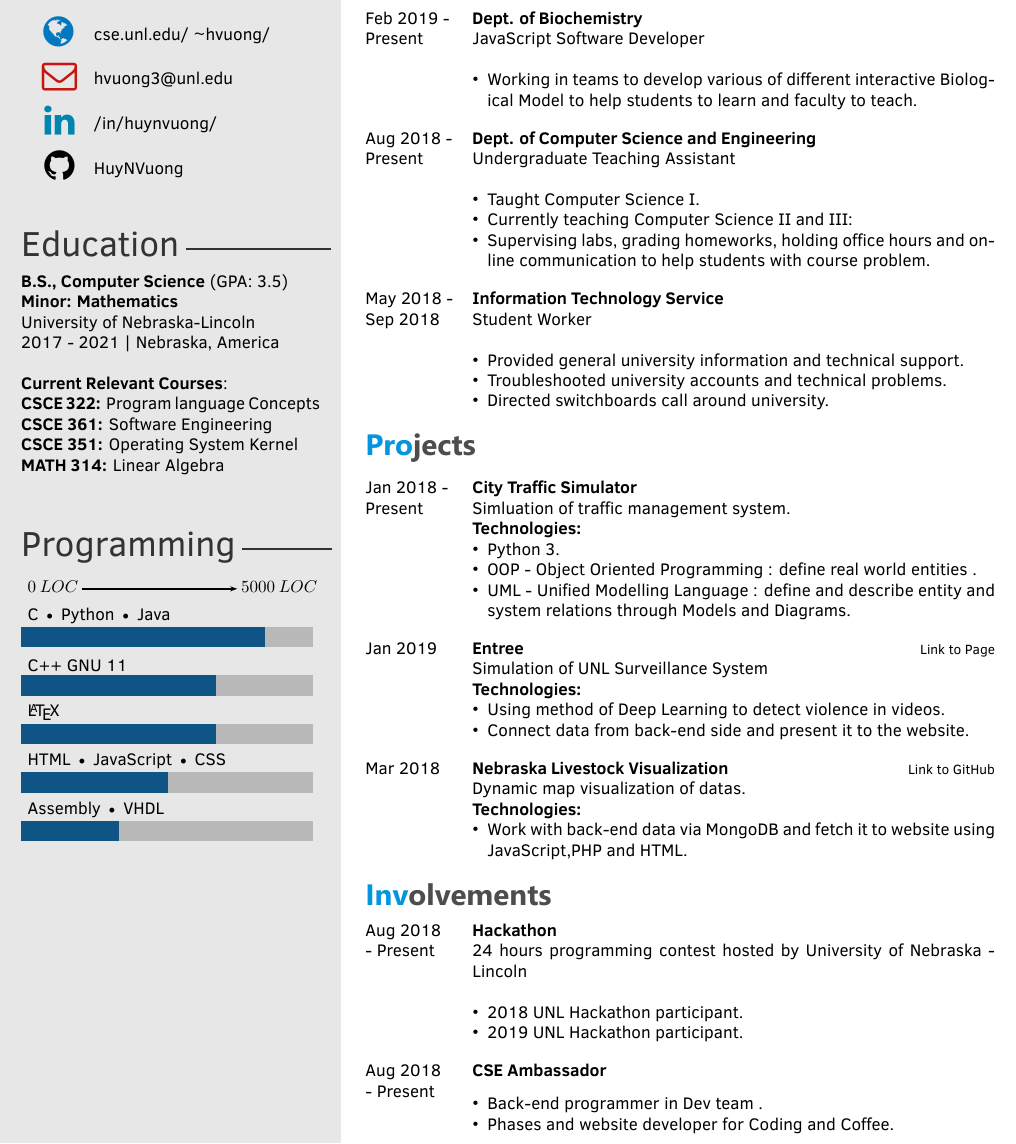
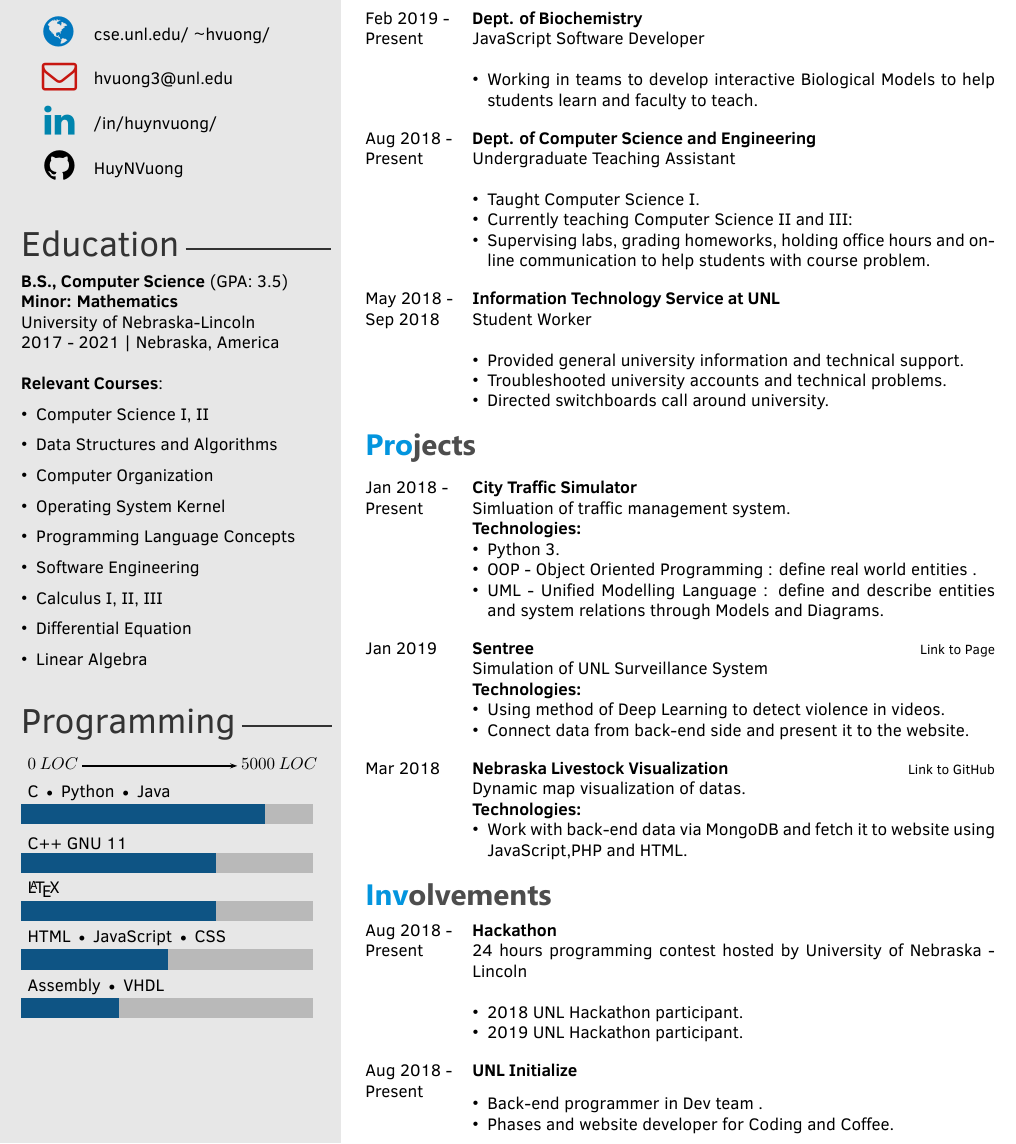
Before and after one commit to HuyNVuong/Resume, a LaTeX CV (Resume.tex): part of the page, cut so that both start at the same text. The pictures show the PDF file Huy_Resume_Feb_2019.pdf that the author committed with the source.

Commit message:
Career fair - Feb

```diff
--- a/Resume.tex
+++ b/Resume.tex
@@ -47,11 +47,18 @@
 University of Nebraska-Lincoln \\
 2017 - 2021 | Nebraska, America \\
 \newline
-\textbf{Current Relevant Courses}: \\
-\textbf{CSCE 322:} Program language Concepts \\
-\textbf{CSCE 361:} Software Engineering \\
-\textbf{CSCE 351:} Operating System Kernel \\
-\textbf{MATH 314:} Linear Algebra \\
+\textbf{Relevant Courses}:
+\begin{itemize}
+    \item Computer Science I, II
+    \item Data Structures and Algorithms
+    \item Computer Organization
+    \item Operating System Kernel
+    \item Programming Language Concepts
+    \item Software Engineering
+    \item Calculus I, II, III
+    \item Differential Equation
+    \item Linear Algebra
+\end{itemize}
 }
 
 %----------------------------------------------------------------------------------------
@@ -92,7 +99,7 @@ University of Nebraska-Lincoln \\
         {}
         {JavaScript Software Developer}
         {\begin{itemize}
-            \item Working in teams to develop various of different interactive Biological Model to help students to learn and faculty to teach.
+            \item Working in teams to develop interactive Biological Models to help students learn and faculty to teach.
         \end{itemize}
         }
         \\
@@ -112,7 +119,7 @@ University of Nebraska-Lincoln \\
 \twentyitem
 	{May 2018 -}
 	{Sep 2018}
-    {Information Technology Service}
+    {Information Technology Service at UNL}
     {}
     {Student Worker}
     {
@@ -146,7 +153,7 @@ University of Nebraska-Lincoln \\
         {\begin{itemize}
         \item Python 3.
         \item OOP - Object Oriented Programming : define real world entities .
-        \item UML - Unified Modelling Language : define and describe entity and system relations
+        \item UML - Unified Modelling Language : define and describe entities and system relations
         through Models and Diagrams.
 		\end{itemize}}
         }
@@ -154,7 +161,7 @@ University of Nebraska-Lincoln \\
         \twentyitem
     	{Jan 2019}
 		{}
-        {Entree}
+        {Sentree}
         {\href{https://datduyng.github.io/cornhack2019/}{Link to Page}} % Link to GitHub goes here
         {}
         {
@@ -206,9 +213,9 @@ University of Nebraska-Lincoln \\
         }
     \\
     \twentyitem
-    	{Aug 2018}
-		{- Present}
-        {CSE Ambassador}
+    	{Aug 2018 -}
+		{Present}
+        {UNL Initialize}
         {}
         {}
         {
```
Also changed, not shown: Huy_Resume_Feb_2019.pdf, Resume.tex (4 more changed lines).
